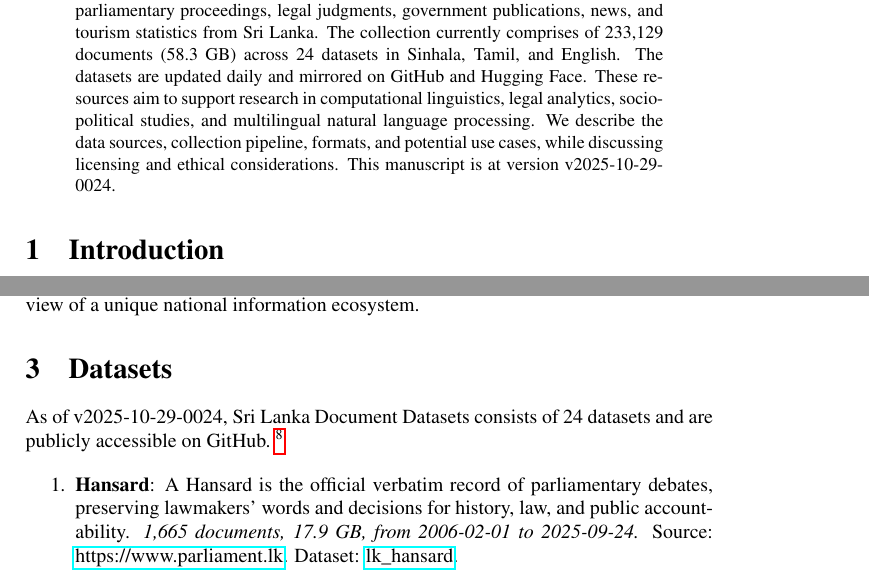
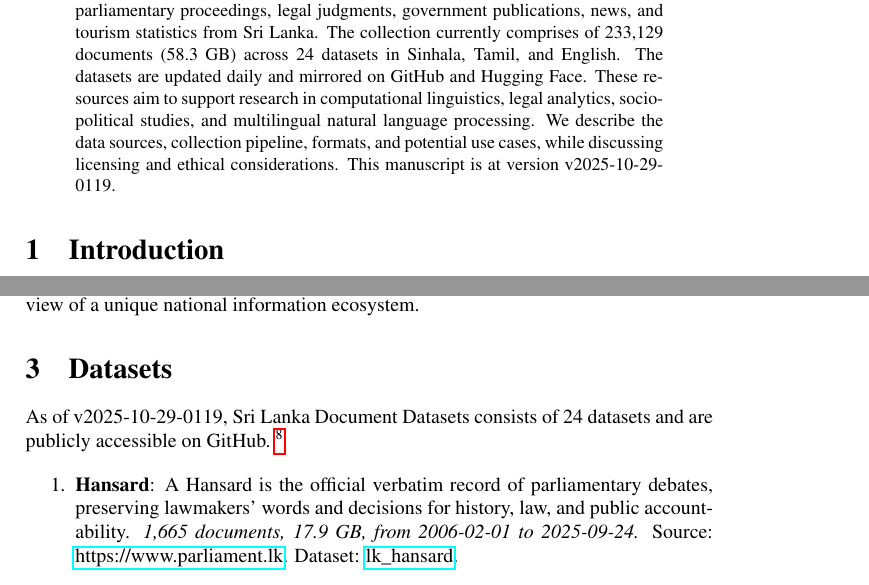
Before and after one commit to nuuuwan/lk_datasets, a LaTeX paper (latex/lk_datasets.tex): two parts of pages 1 and 2 of 7, joined at a grey line, cut so that both start at the same text. Compiled offline with pdfLaTeX; a LaTeX package or settings file that is missing is left out.

Commit message:
🤖 [build.yml] 2025-10-28-1949

```diff
--- a/latex/lk_datasets.tex
+++ b/latex/lk_datasets.tex
@@ -16,7 +16,7 @@
 \normalsize%
 \maketitle%
 \begin{abstract}%
-We present a collection of open, machine-readable document datasets covering parliamentary proceedings, legal judgments, government publications, news, and tourism statistics from Sri Lanka. The collection currently comprises of  233,129  documents (58.3 GB) across 24  datasets in Sinhala, Tamil, and English. The datasets are updated daily and mirrored on GitHub and Hugging Face. These resources aim to support research in computational linguistics, legal analytics, socio-political studies, and multilingual natural language processing. We describe the data sources, collection pipeline, formats, and potential use cases, while discussing licensing and ethical considerations. This manuscript is at version v2025-10-29-0024.%
+We present a collection of open, machine-readable document datasets covering parliamentary proceedings, legal judgments, government publications, news, and tourism statistics from Sri Lanka. The collection currently comprises of  233,129  documents (58.3 GB) across 24  datasets in Sinhala, Tamil, and English. The datasets are updated daily and mirrored on GitHub and Hugging Face. These resources aim to support research in computational linguistics, legal analytics, socio-political studies, and multilingual natural language processing. We describe the data sources, collection pipeline, formats, and potential use cases, while discussing licensing and ethical considerations. This manuscript is at version v2025-10-29-0119.%
 
 %
 \end{abstract}%
@@ -86,7 +86,7 @@ The Sri Lanka Document Datasets aim to fill this gap by aggregating diverse sour
 %
 \section{Datasets}%
 \label{sec:Datasets}%
-As of v2025-10-29-0024, Sri Lanka Document Datasets
+As of v2025-10-29-0119, Sri Lanka Document Datasets
   consists of 24 datasets
  and are publicly accessible on GitHub.%
 ~%
```
Also changed, not shown: README.md, latex/lk_datasets.pdf.
